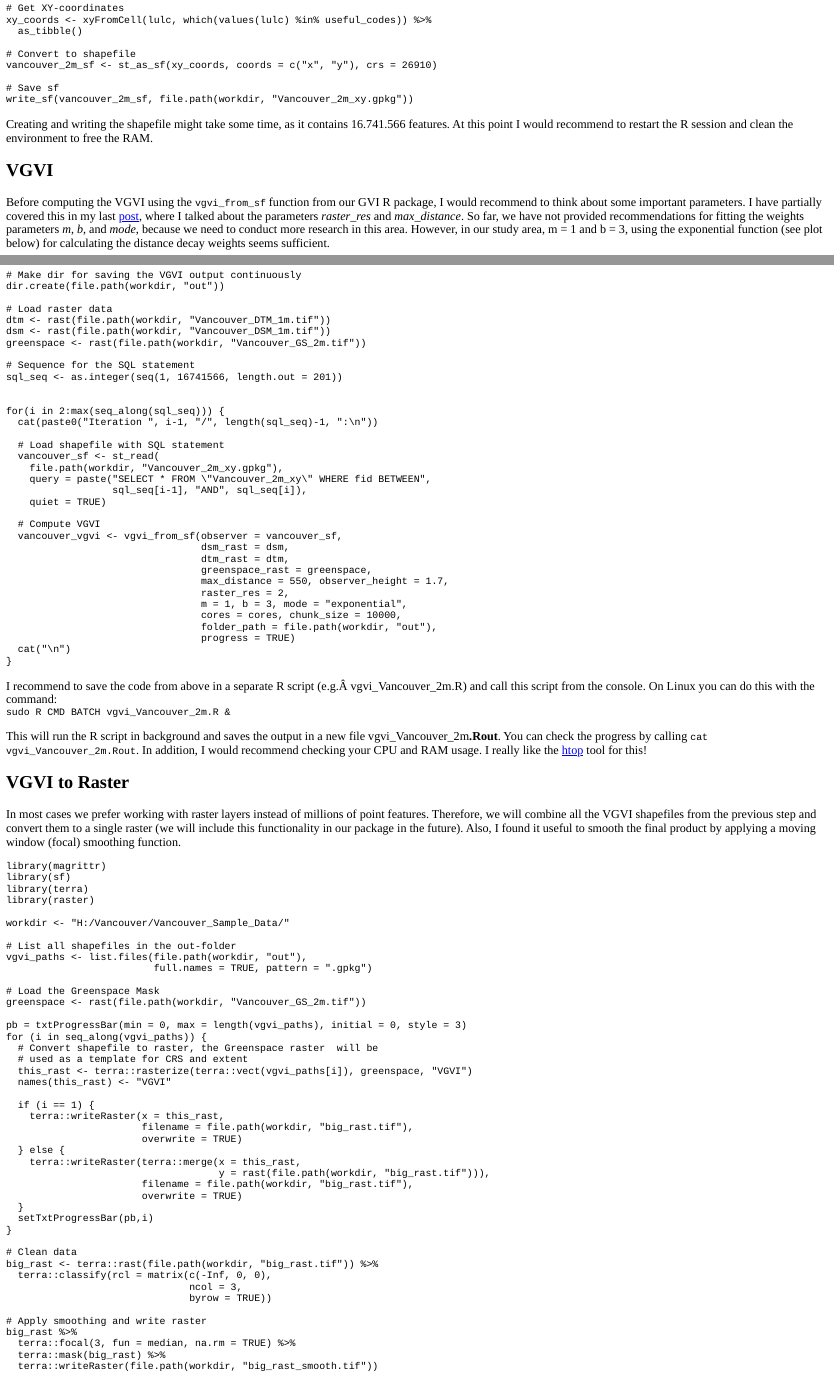
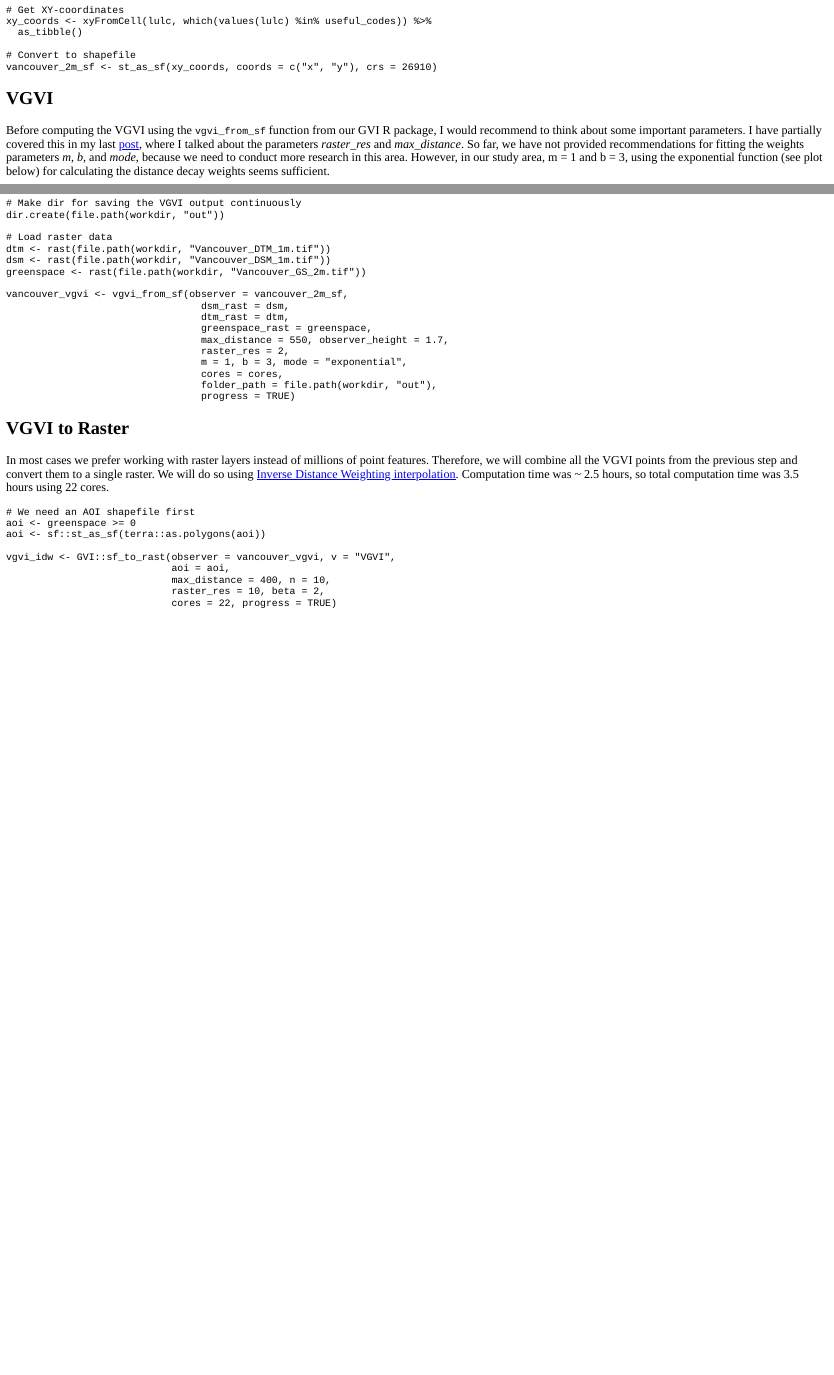
Before and after one commit to STBrinkmann/website, an R Markdown document (content/post/2021-07-02-visible-greenness-exposore-index-an-example-workflow-for-the-city-of-vancouver/index.en.Rmd): the page in a window 1100 px wide, from 4810 px down before the commit and from 4480 px down after it, so that both start at the same text, and a second part further down, joined at a grey line. The pictures show the output file content/post/2021-07-02-visible-greenness-exposore-index-an-example-workflow-for-the-city-of-vancouver/index.en.html that the author committed with the source, opened offline.

Commit message:
Update blog post with new GVI functions

````diff
--- a/content/post/2021-07-02-visible-greenness-exposore-index-an-example-workflow-for-the-city-of-vancouver/index.en.Rmd
+++ b/content/post/2021-07-02-visible-greenness-exposore-index-an-example-workflow-for-the-city-of-vancouver/index.en.Rmd
@@ -11,7 +11,7 @@ tags:
 subtitle: ''
 summary: 'Example workflow for a large study area when using the GVI R package'
 authors: []
-lastmod: '2021-07-02T15:16:27+02:00'
+lastmod: '2023-02-28T15:16:27+02:00'
 featured: no
 image:
   caption: ''
@@ -77,12 +77,7 @@ xy_coords <- xyFromCell(lulc, which(values(lulc) %in% useful_codes)) %>%
 
 # Convert to shapefile
 vancouver_2m_sf <- st_as_sf(xy_coords, coords = c("x", "y"), crs = 26910)
-
-# Save sf
-write_sf(vancouver_2m_sf, file.path(workdir, "Vancouver_2m_xy.gpkg"))
 ```
-
-Creating and writing the shapefile might take some time, as it contains 16.741.566 features. At this point I would recommend to restart the R session and clean the environment to free the RAM.
 
 ## VGVI
 
@@ -113,42 +102,29 @@ dtm <- rast(file.path(workdir, "Vancouver_DTM_1m.tif"))
 dsm <- rast(file.path(workdir, "Vancouver_DSM_1m.tif"))
 greenspace <- rast(file.path(workdir, "Vancouver_GS_2m.tif"))
 
-# Sequence for the SQL statement
-sql_seq <- as.integer(seq(1, 16741566, length.out = 201))
-
-
-for(i in 2:max(seq_along(sql_seq))) {
-  cat(paste0("Iteration ", i-1, "/", length(sql_seq)-1, ":\n"))
-
-  # Load shapefile with SQL statement
-  vancouver_sf <- st_read(
-    file.path(workdir, "Vancouver_2m_xy.gpkg"),
-    query = paste("SELECT * FROM \"Vancouver_2m_xy\" WHERE fid BETWEEN",
-                  sql_seq[i-1], "AND", sql_seq[i]),
-    quiet = TRUE)
-
-  # Compute VGVI
-  vancouver_vgvi <- vgvi_from_sf(observer = vancouver_sf,
+vancouver_vgvi <- vgvi_from_sf(observer = vancouver_2m_sf,
                                  dsm_rast = dsm,
                                  dtm_rast = dtm,
                                  greenspace_rast = greenspace,
                                  max_distance = 550, observer_height = 1.7,
                                  raster_res = 2,
                                  m = 1, b = 3, mode = "exponential",
-                                 cores = cores, chunk_size = 10000,
+                                 cores = cores,
                                  folder_path = file.path(workdir, "out"),
                                  progress = TRUE)
-  cat("\n")
-}
 ```
-
-I recommend to save the code from above in a separate R script (e.g. vgvi_Vancouver_2m.R) and call this script from the console. On Linux you can do this with the command:\
-`sudo R CMD BATCH vgvi_Vancouver_2m.R &`
-
-This will run the R script in background and saves the output in a new file vgvi_Vancouver_2m**.Rout**. You can check the progress by calling `cat vgvi_Vancouver_2m.Rout`. In addition, I would recommend checking your CPU and RAM usage. I really like the [htop](https://htop.dev/) tool for this!
 
 ## VGVI to Raster
 
-In most cases we prefer working with raster layers instead of millions of point features. Therefore, we will combine all the VGVI shapefiles from the previous step and convert them to a single raster (we will include this functionality in our package in the future). Also, I found it useful to smooth the final product by applying a moving window (focal) smoothing function.
+In most cases we prefer working with raster layers instead of millions of point features. Therefore, we will combine all the VGVI points from the previous step and convert them to a single raster. We will do so using [Inverse Distance Weighting interpolation](https://geobrinkmann.com/post/iwd/). Computation time was \~ 2.5 hours, so total computation time was 3.5 hours using 22 cores.
 
 ```{r eval=FALSE}
+# We need an AOI shapefile first
+aoi <- greenspace >= 0
+aoi <- sf::st_as_sf(terra::as.polygons(aoi))
+
+vgvi_idw <- GVI::sf_to_rast(observer = vancouver_vgvi, v = "VGVI",
+                            aoi = aoi,
+                            max_distance = 400, n = 10,
+                            raster_res = 10, beta = 2,
+                            cores = 22, progress = TRUE)
@@ -155,48 +136,10 @@ In most cases we prefer working with raster layers instead of millions of point
 library(magrittr)
-library(sf)
-library(terra)
-library(raster)
 
 workdir <- "H:/Vancouver/Vancouver_Sample_Data/"
 
-# List all shapefiles in the out-folder
-vgvi_paths <- list.files(file.path(workdir, "out"),
-                         full.names = TRUE, pattern = ".gpkg")
+vgvi_idw <- rast(file.path(workdir, "vgvi_idw.tif"))
 
-# Load the Greenspace Mask
-greenspace <- rast(file.path(workdir, "Vancouver_GS_2m.tif"))
-
-pb = txtProgressBar(min = 0, max = length(vgvi_paths), initial = 0, style = 3)
-for (i in seq_along(vgvi_paths)) {
-  # Convert shapefile to raster, the Greenspace raster  will be
-  # used as a template for CRS and extent
-  this_rast <- terra::rasterize(terra::vect(vgvi_paths[i]), greenspace, "VGVI")
-  names(this_rast) <- "VGVI"
-
-  if (i == 1) {
-    terra::writeRaster(x = this_rast,
-                       filename = file.path(workdir, "big_rast.tif"),
-                       overwrite = TRUE)
-  } else {
-    terra::writeRaster(terra::merge(x = this_rast,
-                                    y = rast(file.path(workdir, "big_rast.tif"))),
-                       filename = file.path(workdir, "big_rast.tif"),
-                       overwrite = TRUE)
-  }
-  setTxtProgressBar(pb,i)
-}
-
-# Clean data
-big_rast <- terra::rast(file.path(workdir, "big_rast.tif")) %>%
-  terra::classify(rcl = matrix(c(-Inf, 0, 0),
-                               ncol = 3,
-                               byrow = TRUE))
-
-# Apply smoothing and write raster
-big_rast %>%
-  terra::focal(3, fun = median, na.rm = TRUE) %>%
-  terra::mask(big_rast) %>%
-  terra::writeRaster(file.path(workdir, "big_rast_smooth.tif"))
+plot(vgvi_idw)
 ```
 
 ## Tree-Coverage Visibility
````
Also changed, not shown: content/post/2021-07-02-visible-greenness-exposore-index-an-example-workflow-for-the-city-of-vancouver/index.en.html, content/post/2021-07-02-visible-greenness-exposore-index-an-example-workflow-for-the-city-of-vancouver/index.en_files/figure-html/unnamed-chunk-5-1.png (added), content/post/2021-07-02-visible-greenness-exposore-index-an-example-workflow-for-the-city-of-vancouver/index.en.Rmd (21 more changed lines), 41 other files.
